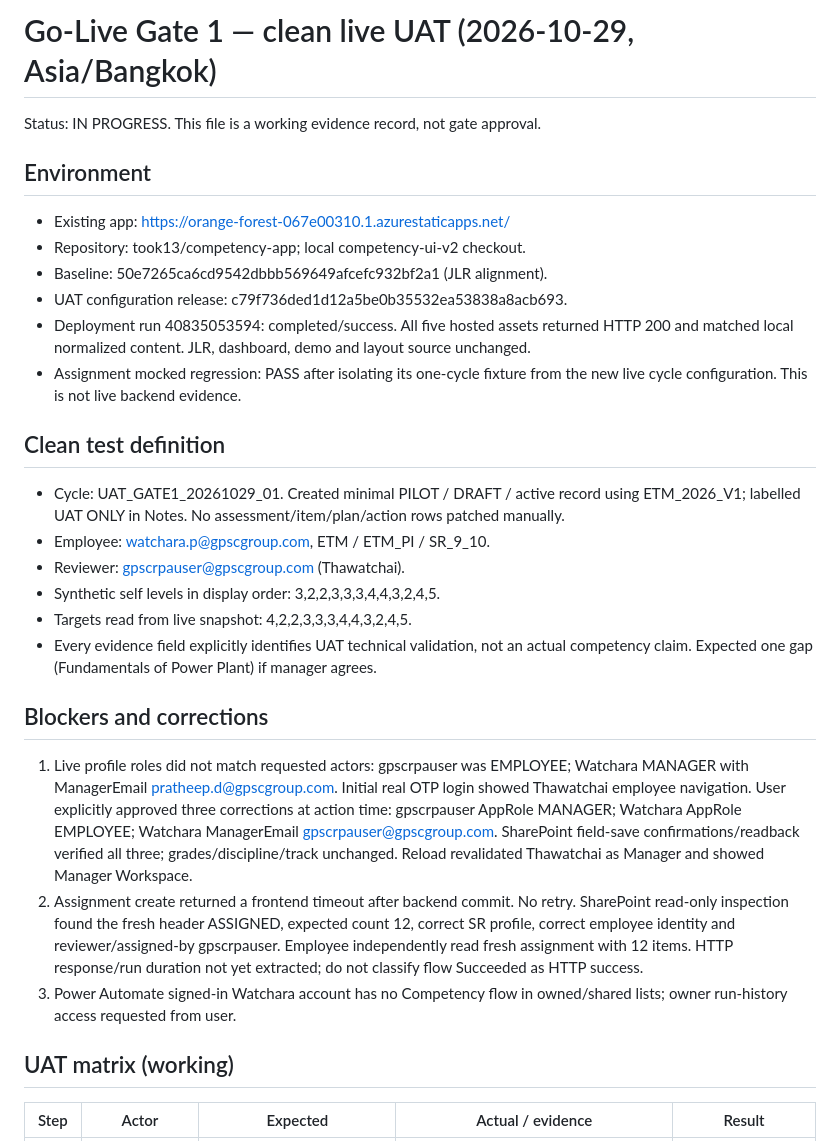
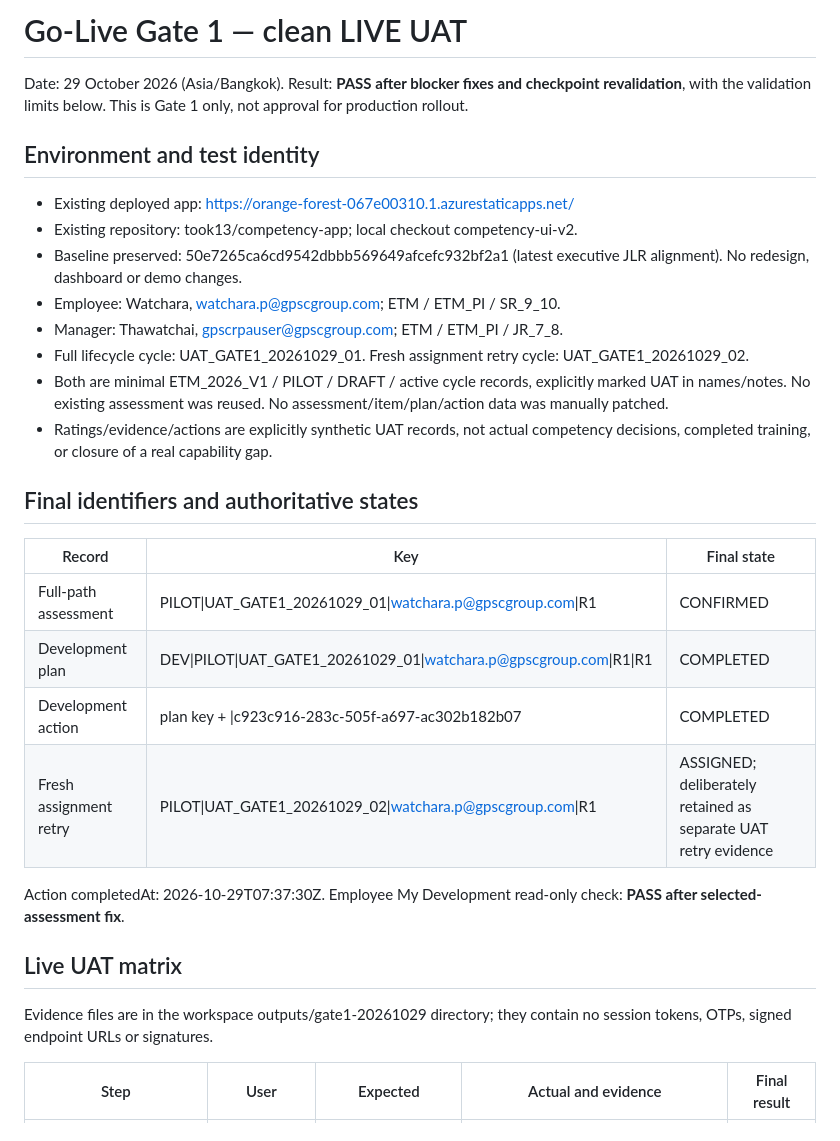
Before and after one commit to took13/competency-app, a Markdown page: docs/UAT_GATE1_20261029.md, the part around one of its changes. GitHub-like rendering.

Commit message:
docs: record clean Gate 1 live UAT and blocker closure

```diff
--- a/docs/UAT_GATE1_20261029.md
+++ b/docs/UAT_GATE1_20261029.md
@@ -1,28 +1,32 @@
-# Go-Live Gate 1 — clean live UAT (2026-10-29, Asia/Bangkok)
+# Go-Live Gate 1 — clean LIVE UAT
 
-Status: IN PROGRESS. This file is a working evidence record, not gate approval.
+Date: 29 October 2026 (Asia/Bangkok). Result: **PASS after blocker fixes and checkpoint revalidation**, with the validation limits below. This is Gate 1 only, not approval for production rollout.
 
-## Environment
-- Existing app: https://orange-forest-067e00310.1.azurestaticapps.net/
-- Repository: took13/competency-app; local competency-ui-v2 checkout.
-- Baseline: 50e7265ca6cd9542dbbb569649afcefc932bf2a1 (JLR alignment).
-- UAT configuration release: c79f736ded1d12a5be0b35532ea53838a8acb693.
-- Deployment run 40835053594: completed/success. All five hosted assets returned HTTP 200 and matched local normalized content. JLR, dashboard, demo and layout source unchanged.
-- Assignment mocked regression: PASS after isolating its one-cycle fixture from the new live cycle configuration. This is not live backend evidence.
+## Environment and test identity
 
-## Clean test definition
-- Cycle: UAT_GATE1_20261029_01. Created minimal PILOT / DRAFT / active record using ETM_2026_V1; labelled UAT ONLY in Notes. No assessment/item/plan/action rows patched manually.
-- Employee: watchara.p@gpscgroup.com, ETM / ETM_PI / SR_9_10.
-- Reviewer: gpscrpauser@gpscgroup.com (Thawatchai).
-- Synthetic self levels in display order: 3,2,2,3,3,3,4,4,3,2,4,5.
-- Targets read from live snapshot: 4,2,2,3,3,3,4,4,3,2,4,5.
-- Every evidence field explicitly identifies UAT technical validation, not an actual competency claim. Expected one gap (Fundamentals of Power Plant) if manager agrees.
+- Existing deployed app: https://orange-forest-067e00310.1.azurestaticapps.net/
+- Existing repository: took13/competency-app; local checkout competency-ui-v2.
+- Baseline preserved: 50e7265ca6cd9542dbbb569649afcefc932bf2a1 (latest executive JLR alignment). No redesign, dashboard or demo changes.
+- Employee: Watchara, watchara.p@gpscgroup.com; ETM / ETM_PI / SR_9_10.
+- Manager: Thawatchai, gpscrpauser@gpscgroup.com; ETM / ETM_PI / JR_7_8.
+- Full lifecycle cycle: UAT_GATE1_20261029_01. Fresh assignment retry cycle: UAT_GATE1_20261029_02.
+- Both are minimal ETM_2026_V1 / PILOT / DRAFT / active cycle records, explicitly marked UAT in names/notes. No existing assessment was reused. No assessment/item/plan/action data was manually patched.
+- Ratings/evidence/actions are explicitly synthetic UAT records, not actual competency decisions, completed training, or closure of a real capability gap.
 
-## Blockers and corrections
-1. Live profile roles did not match requested actors: gpscrpauser was EMPLOYEE; Watchara MANAGER with ManagerEmail pratheep.d@gpscgroup.com. Initial real OTP login showed Thawatchai employee navigation. User explicitly approved three corrections at action time: gpscrpauser AppRole MANAGER; Watchara AppRole EMPLOYEE; Watchara ManagerEmail gpscrpauser@gpscgroup.com. SharePoint field-save confirmations/readback verified all three; grades/discipline/track unchanged. Reload revalidated Thawatchai as Manager and showed Manager Workspace.
-2. Assignment create returned a frontend timeout after backend commit. No retry. SharePoint read-only inspection found the fresh header ASSIGNED, expected count 12, correct SR profile, correct employee identity and reviewer/assigned-by gpscrpauser. Employee independently read fresh assignment with 12 items. HTTP response/run duration not yet extracted; do not classify flow Succeeded as HTTP success.
-3. Power Automate signed-in Watchara account has no Competency flow in owned/shared lists; owner run-history access requested from user.
+## Final identifiers and authoritative states
 
-## UAT matrix (working)
-| Step | Actor | Expected | Actual / evidence | Result |
+| Record | Key | Final state |
+|---|---|---|
+| Full-path assessment | PILOT\|UAT_GATE1_20261029_01\|watchara.p@gpscgroup.com\|R1 | CONFIRMED |
+| Development plan | DEV\|PILOT\|UAT_GATE1_20261029_01\|watchara.p@gpscgroup.com\|R1\|R1 | COMPLETED |
+| Development action | plan key + \|c923c916-283c-505f-a697-ac302b182b07 | COMPLETED |
+| Fresh assignment retry | PILOT\|UAT_GATE1_20261029_02\|watchara.p@gpscgroup.com\|R1 | ASSIGNED; deliberately retained as separate UAT retry evidence |
+
+Action completedAt: 2026-10-29T07:37:30Z. Employee My Development read-only check: **PASS after selected-assessment fix**.
+
+## Live UAT matrix
+
+Evidence files are in the workspace outputs/gate1-20261029 directory; they contain no session tokens, OTPs, signed endpoint URLs or signatures.
+
+| Step | User | Expected | Actual and evidence | Final result |
 |---|---|---|---|---|
```
Also changed, not shown: other parts of docs/UAT_GATE1_20261029.md (+46 -25 lines).
